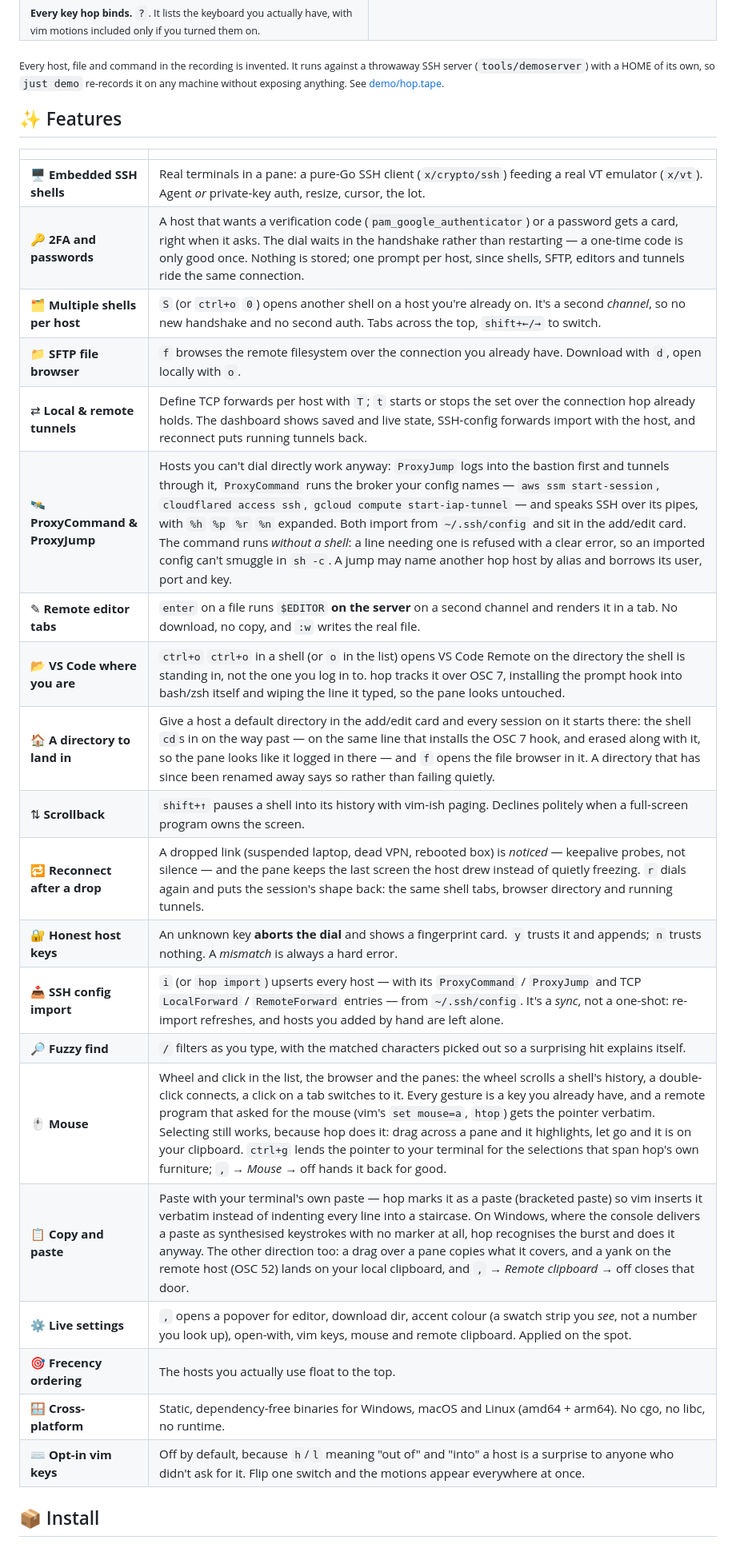
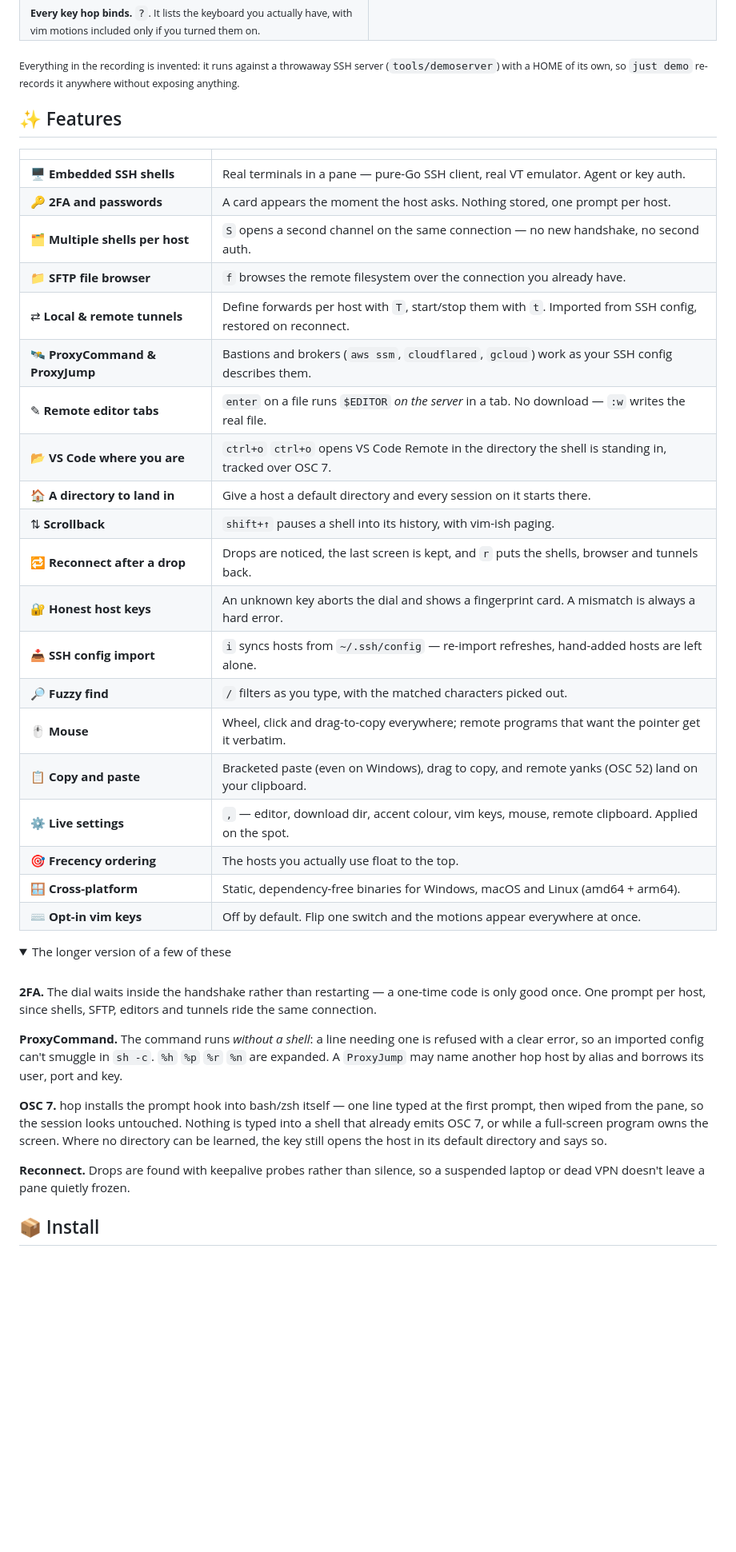
Before and after one commit to p-arndt/hop, a Markdown page: README.md, the part around one of its changes. Shown at 80% size. GitHub-like rendering; folded sections open; blank space fills up the shorter version.

Commit message:
docs: improve clarity and consistency in README features section

```diff
--- a/README.md
+++ b/README.md
@@ -93,35 +93,56 @@ screen space.
 
 </details>
 
-<sub>Every host, file and command in the recording is invented. It runs against a
-throwaway SSH server (`tools/demoserver`) with a HOME of its own, so `just demo`
-re-records it on any machine without exposing anything. See
-[demo/hop.tape](demo/hop.tape).</sub>
+<sub>Everything in the recording is invented: it runs against a throwaway SSH server
+(`tools/demoserver`) with a HOME of its own, so `just demo` re-records it anywhere without
+exposing anything.</sub>
 
 ## ✨ Features
 
 |  | |
 | --- | --- |
-| 🖥️ **Embedded SSH shells** | Real terminals in a pane: a pure-Go SSH client (`x/crypto/ssh`) feeding a real VT emulator (`x/vt`). Agent *or* private-key auth, resize, cursor, the lot. |
-| 🔑 **2FA and passwords** | A host that wants a verification code (`pam_google_authenticator`) or a password gets a card, right when it asks. The dial waits in the handshake rather than restarting — a one-time code is only good once. Nothing is stored; one prompt per host, since shells, SFTP, editors and tunnels ride the same connection. |
-| 🗂️ **Multiple shells per host** | `S` (or `ctrl+o` `0`) opens another shell on a host you're already on. It's a second *channel*, so no new handshake and no second auth. Tabs across the top, `shift+←/→` to switch. |
-| 📁 **SFTP file browser** | `f` browses the remote filesystem over the connection you already have. Download with `d`, open locally with `o`. |
-| ⇄ **Local & remote tunnels** | Define TCP forwards per host with `T`; `t` starts or stops the set over the connection hop already holds. The dashboard shows saved and live state, SSH-config forwards import with the host, and reconnect puts running tunnels back. |
-| 🛰️ **ProxyCommand & ProxyJump** | Hosts you can't dial directly work anyway: `ProxyJump` logs into the bastion first and tunnels through it, `ProxyCommand` runs the broker your config names — `aws ssm start-session`, `cloudflared access ssh`, `gcloud compute start-iap-tunnel` — and speaks SSH over its pipes, with `%h` `%p` `%r` `%n` expanded. Both import from `~/.ssh/config` and sit in the add/edit card. The command runs *without a shell*: a line needing one is refused with a clear error, so an imported config can't smuggle in `sh -c`. A jump may name another hop host by alias and borrows its user, port and key. |
-| ✎ **Remote editor tabs** | `enter` on a file runs `$EDITOR` **on the server** on a second channel and renders it in a tab. No download, no copy, and `:w` writes the real file. |
-| 📂 **VS Code where you are** | `ctrl+o` `ctrl+o` in a shell (or `o` in the list) opens VS Code Remote on the directory the shell is standing in, not the one you log in to. hop tracks it over OSC 7, installing the prompt hook into bash/zsh itself and wiping the line it typed, so the pane looks untouched. |
-| 🏠 **A directory to land in** | Give a host a default directory in the add/edit card and every session on it starts there: the shell `cd`s in on the way past — on the same line that installs the OSC 7 hook, and erased along with it, so the pane looks like it logged in there — and `f` opens the file browser in it. A directory that has since been renamed away says so rather than failing quietly. |
-| ⇅ **Scrollback** | `shift+↑` pauses a shell into its history with vim-ish paging. Declines politely when a full-screen program owns the screen. |
-| 🔁 **Reconnect after a drop** | A dropped link (suspended laptop, dead VPN, rebooted box) is *noticed* — keepalive probes, not silence — and the pane keeps the last screen the host drew instead of quietly freezing. `r` dials again and puts the session's shape back: the same shell tabs, browser directory and running tunnels. |
-| 🔐 **Honest host keys** | An unknown key **aborts the dial** and shows a fingerprint card. `y` trusts it and appends; `n` trusts nothing. A *mismatch* is always a hard error. |
-| 📥 **SSH config import** | `i` (or `hop import`) upserts every host — with its `ProxyCommand` / `ProxyJump` and TCP `LocalForward` / `RemoteForward` entries — from `~/.ssh/config`. It's a *sync*, not a one-shot: re-import refreshes, and hosts you added by hand are left alone. |
-| 🔎 **Fuzzy find** | `/` filters as you type, with the matched characters picked out so a surprising hit explains itself. |
-| 🖱️ **Mouse** | Wheel and click in the list, the browser and the panes: the wheel scrolls a shell's history, a double-click connects, a click on a tab switches to it. Every gesture is a key you already have, and a remote program that asked for the mouse (vim's `set mouse=a`, `htop`) gets the pointer verbatim. Selecting still works, because hop does it: drag across a pane and it highlights, let go and it is on your clipboard. `ctrl+g` lends the pointer to your terminal for the selections that span hop's own furniture; `,` → *Mouse* → off hands it back for good. |
-| 📋 **Copy and paste** | Paste with your terminal's own paste — hop marks it as a paste (bracketed paste) so vim inserts it verbatim instead of indenting every line into a staircase. On Windows, where the console delivers a paste as synthesised keystrokes with no marker at all, hop recognises the burst and does it anyway. The other direction too: a drag over a pane copies what it covers, and a yank on the remote host (OSC 52) lands on your local clipboard, and `,` → *Remote clipboard* → off closes that door. |
-| ⚙️ **Live settings** | `,` opens a popover for editor, download dir, accent colour (a swatch strip you *see*, not a number you look up), open-with, vim keys, mouse and remote clipboard. Applied on the spot. |
+| 🖥️ **Embedded SSH shells** | Real terminals in a pane — pure-Go SSH client, real VT emulator. Agent or key auth. |
+| 🔑 **2FA and passwords** | A card appears the moment the host asks. Nothing stored, one prompt per host. |
+| 🗂️ **Multiple shells per host** | `S` opens a second channel on the same connection — no new handshake, no second auth. |
+| 📁 **SFTP file browser** | `f` browses the remote filesystem over the connection you already have. |
+| ⇄ **Local & remote tunnels** | Define forwards per host with `T`, start/stop them with `t`. Imported from SSH config, restored on reconnect. |
+| 🛰️ **ProxyCommand & ProxyJump** | Bastions and brokers (`aws ssm`, `cloudflared`, `gcloud`) work as your SSH config describes them. |
+| ✎ **Remote editor tabs** | `enter` on a file runs `$EDITOR` *on the server* in a tab. No download — `:w` writes the real file. |
+| 📂 **VS Code where you are** | `ctrl+o` `ctrl+o` opens VS Code Remote in the directory the shell is standing in, tracked over OSC 7. |
+| 🏠 **A directory to land in** | Give a host a default directory and every session on it starts there. |
+| ⇅ **Scrollback** | `shift+↑` pauses a shell into its history, with vim-ish paging. |
+| 🔁 **Reconnect after a drop** | Drops are noticed, the last screen is kept, and `r` puts the shells, browser and tunnels back. |
+| 🔐 **Honest host keys** | An unknown key aborts the dial and shows a fingerprint card. A mismatch is always a hard error. |
+| 📥 **SSH config import** | `i` syncs hosts from `~/.ssh/config` — re-import refreshes, hand-added hosts are left alone. |
+| 🔎 **Fuzzy find** | `/` filters as you type, with the matched characters picked out. |
+| 🖱️ **Mouse** | Wheel, click and drag-to-copy everywhere; remote programs that want the pointer get it verbatim. |
+| 📋 **Copy and paste** | Bracketed paste (even on Windows), drag to copy, and remote yanks (OSC 52) land on your clipboard. |
+| ⚙️ **Live settings** | `,` — editor, download dir, accent colour, vim keys, mouse, remote clipboard. Applied on the spot. |
 | 🎯 **Frecency ordering** | The hosts you actually use float to the top. |
-| 🪟 **Cross-platform** | Static, dependency-free binaries for Windows, macOS and Linux (amd64 + arm64). No cgo, no libc, no runtime. |
-| ⌨️ **Opt-in vim keys** | Off by default, because `h`/`l` meaning "out of" and "into" a host is a surprise to anyone who didn't ask for it. Flip one switch and the motions appear everywhere at once. |
+| 🪟 **Cross-platform** | Static, dependency-free binaries for Windows, macOS and Linux (amd64 + arm64). |
+| ⌨️ **Opt-in vim keys** | Off by default. Flip one switch and the motions appear everywhere at once. |
+
+<details>
+<summary>The longer version of a few of these</summary>
+<br>
+
+**2FA.** The dial waits inside the handshake rather than restarting — a one-time code is
+only good once. One prompt per host, since shells, SFTP, editors and tunnels ride the same
+connection.
+
+**ProxyCommand.** The command runs *without a shell*: a line needing one is refused with a
+clear error, so an imported config can't smuggle in `sh -c`. `%h` `%p` `%r` `%n` are
+expanded. A `ProxyJump` may name another hop host by alias and borrows its user, port and key.
+
+**OSC 7.** hop installs the prompt hook into bash/zsh itself — one line typed at the first
+prompt, then wiped from the pane, so the session looks untouched. Nothing is typed into a
+shell that already emits OSC 7, or while a full-screen program owns the screen. Where no
+directory can be learned, the key still opens the host in its default directory and says so.
+
+**Reconnect.** Drops are found with keepalive probes rather than silence, so a suspended
+laptop or dead VPN doesn't leave a pane quietly frozen.
+
+</details>
 
 ## 📦 Install
 
```
Also changed, not shown: other parts of README.md (+32 -51 lines).
